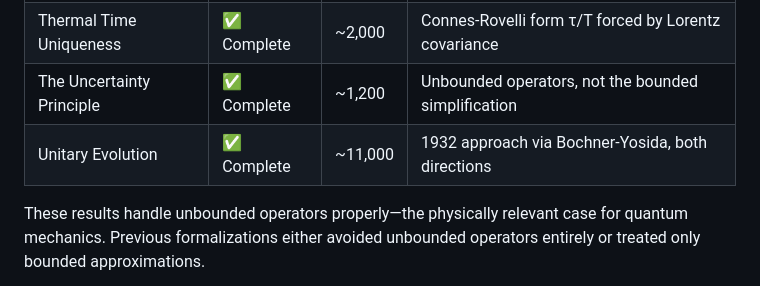
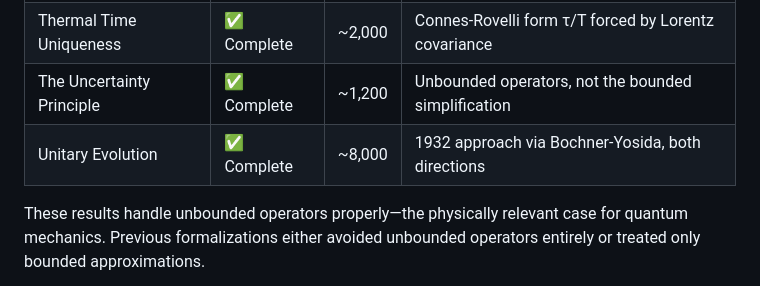
Before and after one commit to adambornemann-glitch/LogosLibrary, a Markdown page: README.md, the part around the change. Rendered like a GitHub page.

```diff
--- a/README.md
+++ b/README.md
@@ -14,7 +14,7 @@
 | Ott-Landsberg Resolution | ✅ Complete | ~2,500 | 7 independent proofs; 60-year debate settled |
 | Thermal Time Uniqueness | ✅ Complete | ~2,000 | Connes-Rovelli form τ/T forced by Lorentz covariance |
 | The Uncertainty Principle | ✅ Complete | ~1,200 | Unbounded operators, not the bounded simplification |
-| Unitary Evolution | ✅ Complete | ~11,000 | 1932 approach via Bochner-Yosida, both directions |
+| Unitary Evolution | ✅ Complete | ~8,000 | 1932 approach via Bochner-Yosida, both directions |
 
 These results handle unbounded operators properly—the physically relevant case for quantum mechanics. Previous formalizations either avoided unbounded operators entirely or treated only bounded approximations.
 
```
